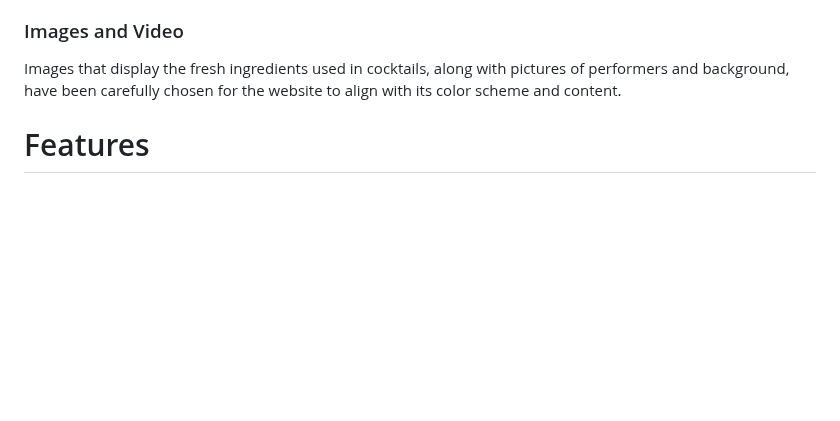
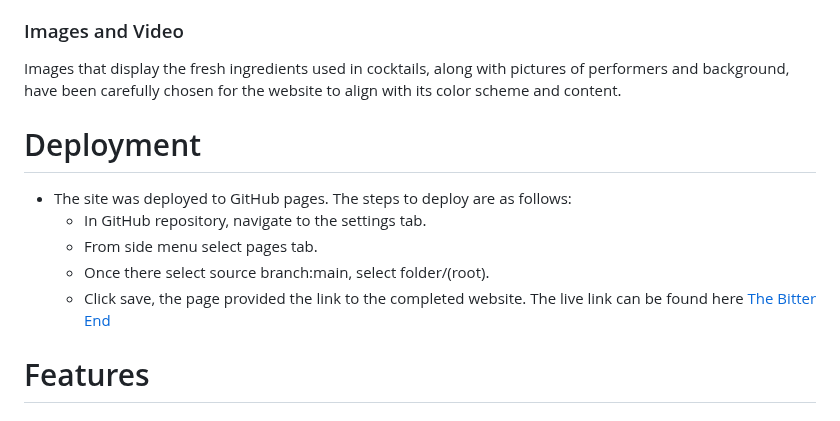
Before and after one commit to AleksandrDenis/PP1-The-Bitter-End, a Markdown page: README.md, the part around the change. Drawn GitHub-style; blank space fills up the shorter version.

Commit message:
docs: update README.md add deployment section with steps how to.

```diff
--- a/README.md
+++ b/README.md
@@ -76,6 +76,15 @@ Raleway is an elegant sans-serif typeface family. Initially designed by Matt McI
 ### Images and Video
 Images that display the fresh ingredients used in cocktails, along with pictures of performers and background, have been carefully chosen for the website to align with its color scheme and content.
 
+# Deployment
+* The site was deployed to GitHub pages. The steps to deploy are as follows:
+   * In GitHub repository, navigate to the settings tab.
+   * From side menu select pages tab.
+   * Once there select source branch:main, select folder/(root).
+   * Click save, the page provided the link to the completed website.
+The live link can be found here  [The Bitter End](https://aleksandrdenis.github.io/PP1-The-Bitter-End/index.html)
+
+
 # Features
 
 
```
